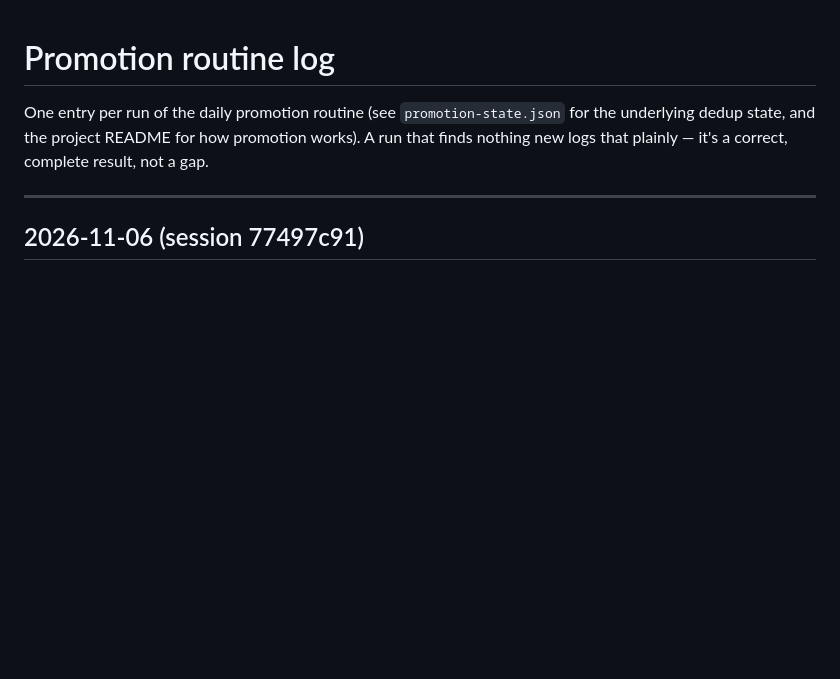
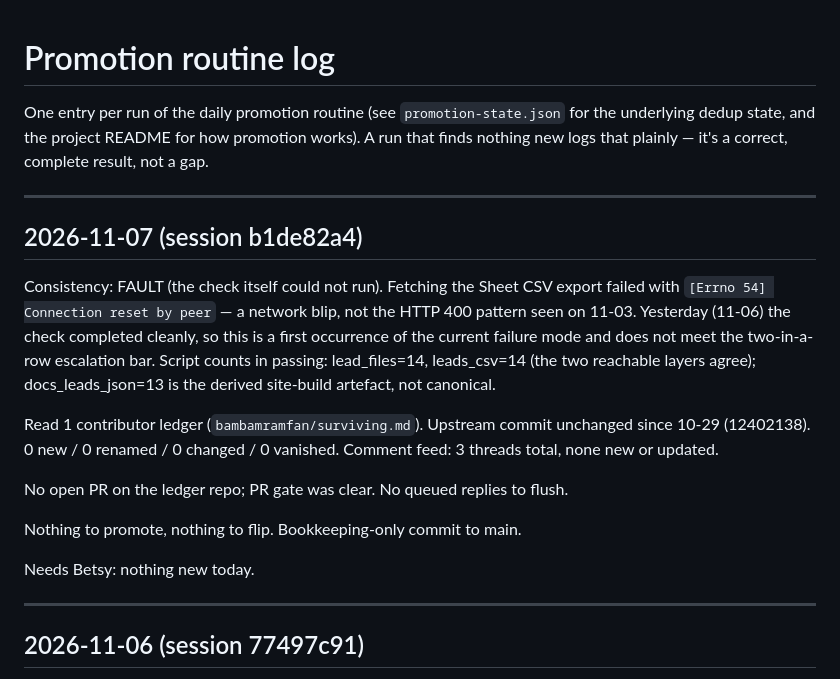
Before and after one commit to betsyisaac/literature-comb-ledger, a Markdown page: PROMOTION-LOG.md, the part around the change. GitHub-like rendering; blank space fills up the shorter version.

Commit message:
Promotion check: bookkeeping only (0 new / 0 renamed / 0 changed / 0 vanished; 0 comment threads changed)
Co-Authored-By: Claude Opus 4.7 <noreply@anthropic.com>

```diff
--- a/PROMOTION-LOG.md
+++ b/PROMOTION-LOG.md
@@ -4,6 +4,29 @@ One entry per run of the daily promotion routine (see `promotion-state.json`
 for the underlying dedup state, and the project README for how promotion
 works). A run that finds nothing new logs that plainly — it's a correct,
 complete result, not a gap.
+
+---
+
+## 2026-11-07 (session b1de82a4)
+
+Consistency: FAULT (the check itself could not run). Fetching the Sheet
+CSV export failed with `[Errno 54] Connection reset by peer` — a network
+blip, not the HTTP 400 pattern seen on 11-03. Yesterday (11-06) the check
+completed cleanly, so this is a first occurrence of the current failure
+mode and does not meet the two-in-a-row escalation bar. Script counts in
+passing: lead_files=14, leads_csv=14 (the two reachable layers agree);
+docs_leads_json=13 is the derived site-build artefact, not canonical.
+
+Read 1 contributor ledger (`bambamramfan/surviving.md`). Upstream commit
+unchanged since 10-29 (12402138). 0 new / 0 renamed / 0 changed / 0
+vanished. Comment feed: 3 threads total, none new or updated.
+
+No open PR on the ledger repo; PR gate was clear. No queued replies to
+flush.
+
+Nothing to promote, nothing to flip. Bookkeeping-only commit to main.
+
+Needs Betsy: nothing new today.
 
 ---
 
```
